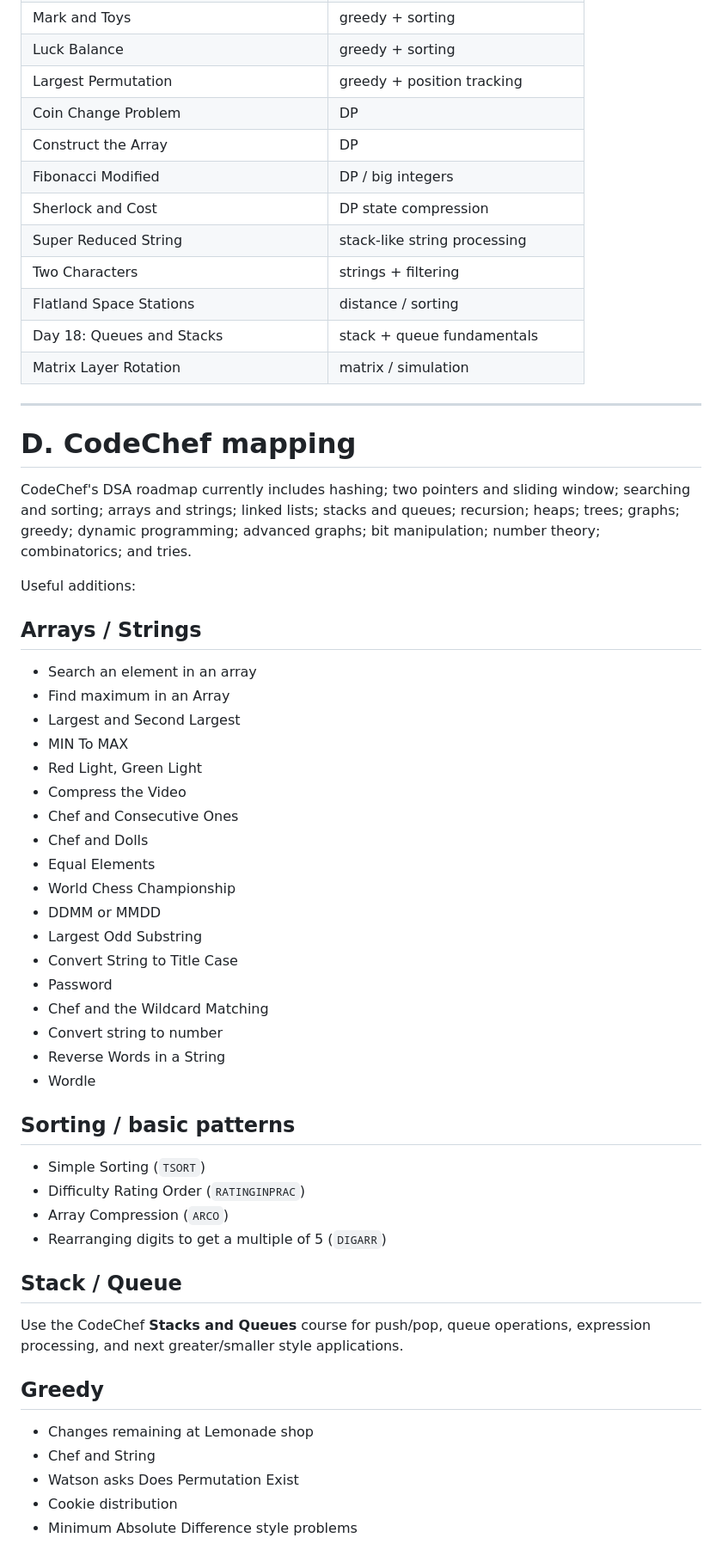
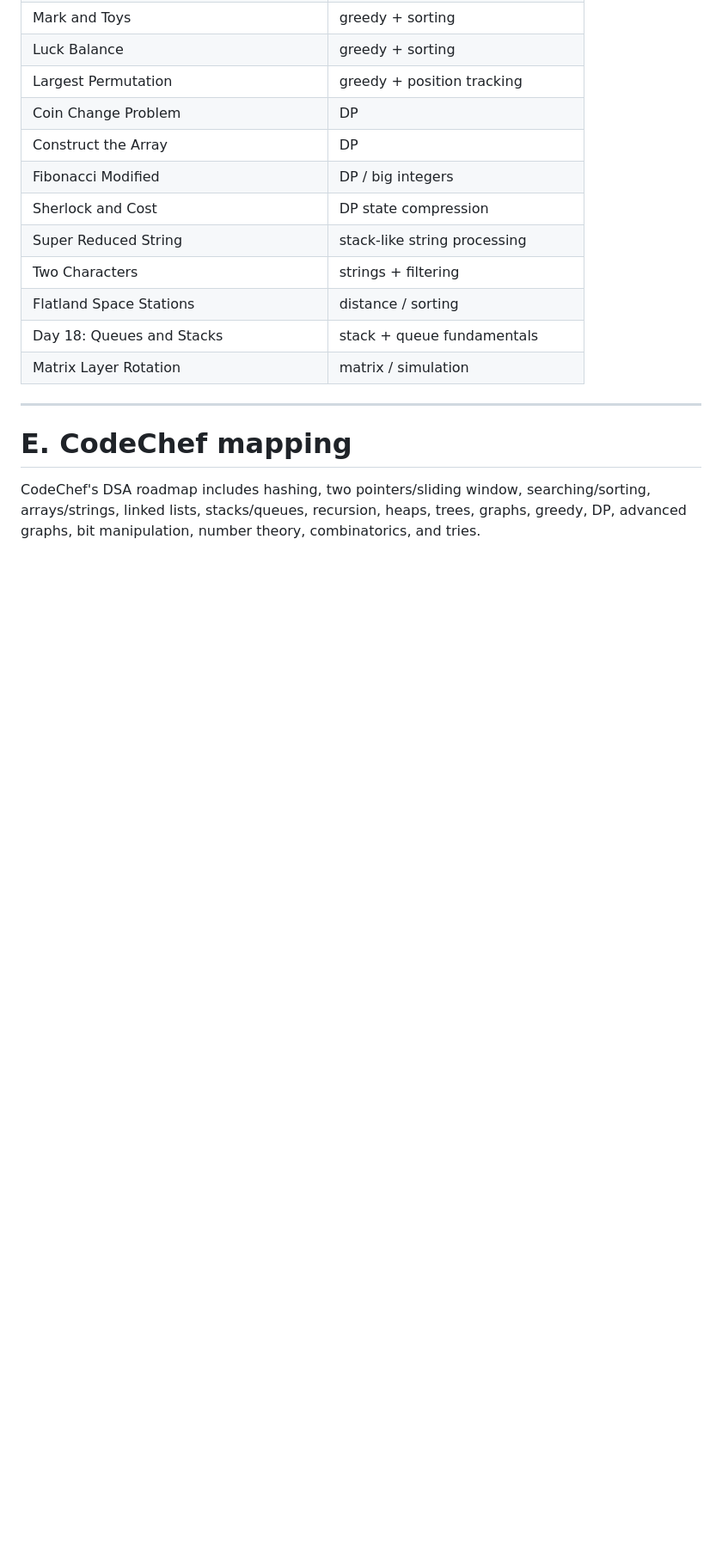
Before and after one commit to shiva31rama-cell/Leetcode-problems-of-different-patterns, a Markdown page: problem-bank/PLATFORM-PROBLEM-MAP.md, the part around one of its changes. Shown at 86% size. Drawn GitHub-style; blank space fills up the shorter version.

```diff
--- a/problem-bank/PLATFORM-PROBLEM-MAP.md
+++ b/problem-bank/PLATFORM-PROBLEM-MAP.md
@@ -252,49 +269,7 @@ Useful additions:
 
 ---
 
-# D. CodeChef mapping
+# E. CodeChef mapping
 
-CodeChef's DSA roadmap currently includes hashing; two pointers and sliding window; searching and sorting; arrays and strings; linked lists; stacks and queues; recursion; heaps; trees; graphs; greedy; dynamic programming; advanced graphs; bit manipulation; number theory; combinatorics; and tries.
+CodeChef's DSA roadmap includes hashing, two pointers/sliding window, searching/sorting, arrays/strings, linked lists, stacks/queues, recursion, heaps, trees, graphs, greedy, DP, advanced graphs, bit manipulation, number theory, combinatorics, and tries.
 
-Useful additions:
-
-## Arrays / Strings
-
-- Search an element in an array
-- Find maximum in an Array
-- Largest and Second Largest
-- MIN To MAX
-- Red Light, Green Light
-- Compress the Video
-- Chef and Consecutive Ones
-- Chef and Dolls
-- Equal Elements
-- World Chess Championship
-- DDMM or MMDD
-- Largest Odd Substring
-- Convert String to Title Case
-- Password
-- Chef and the Wildcard Matching
-- Convert string to number
-- Reverse Words in a String
-- Wordle
-
-## Sorting / basic patterns
-
-- Simple Sorting (`TSORT`)
-- Difficulty Rating Order (`RATINGINPRAC`)
-- Array Compression (`ARCO`)
-- Rearranging digits to get a multiple of 5 (`DIGARR`)
-
-## Stack / Queue
-
-Use the CodeChef **Stacks and Queues** course for push/pop, queue operations, expression processing, and next greater/smaller style applications.
-
-## Greedy
-
-- Changes remaining at Lemonade shop
-- Chef and String
-- Watson asks Does Permutation Exist
-- Cookie distribution
-- Minimum Absolute Difference style problems
-
```
Also changed, not shown: other parts of problem-bank/PLATFORM-PROBLEM-MAP.md (+85 -116 lines).
